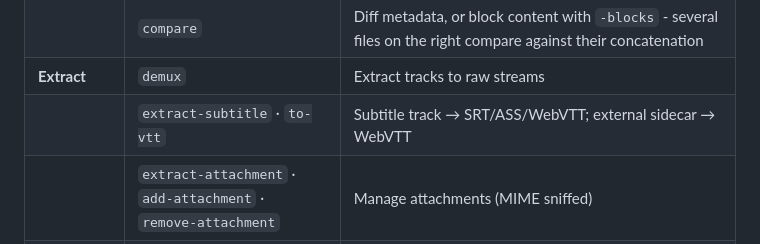
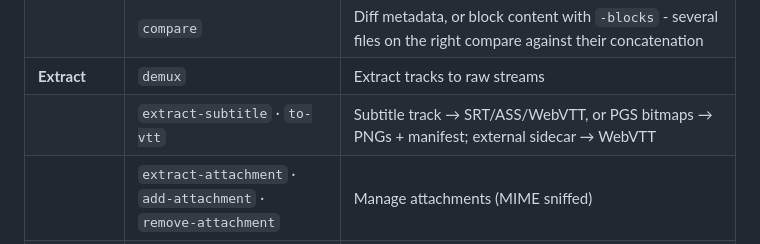
Before and after one commit to gravity-zero/mkvgo, a Markdown page: README.md, the part around the change. Rendered like a GitHub page.

Commit message:
docs: document PGS bitmap subtitle extraction

```diff
--- a/README.md
+++ b/README.md
@@ -178,7 +178,7 @@ mkvgo <command> [options]      # global: -json, -f/--force, --version
 | | `hash` / `verify` | Store per-track content hashes / detect bit rot (self-verifying files) |
 | | `compare` | Diff metadata, or block content with `-blocks` - several files on the right compare against their concatenation |
 | **Extract** | `demux` | Extract tracks to raw streams |
-| | `extract-subtitle` · `to-vtt` | Subtitle track → SRT/ASS/WebVTT; external sidecar → WebVTT |
+| | `extract-subtitle` · `to-vtt` | Subtitle track → SRT/ASS/WebVTT, or PGS bitmaps → PNGs + manifest; external sidecar → WebVTT |
 | | `extract-attachment` · `add-attachment` · `remove-attachment` | Manage attachments (MIME sniffed) |
 | | `extract-frame` | Keyframe nearest a time, decoder-ready - thumbnail/storyboard pipelines |
 | **Edit** | `edit` · `edit-title` · `edit-track` | Edit metadata (from JSON, or targeted flags) |
```
Also changed, not shown: docs/library.md (+55 -0 lines).
